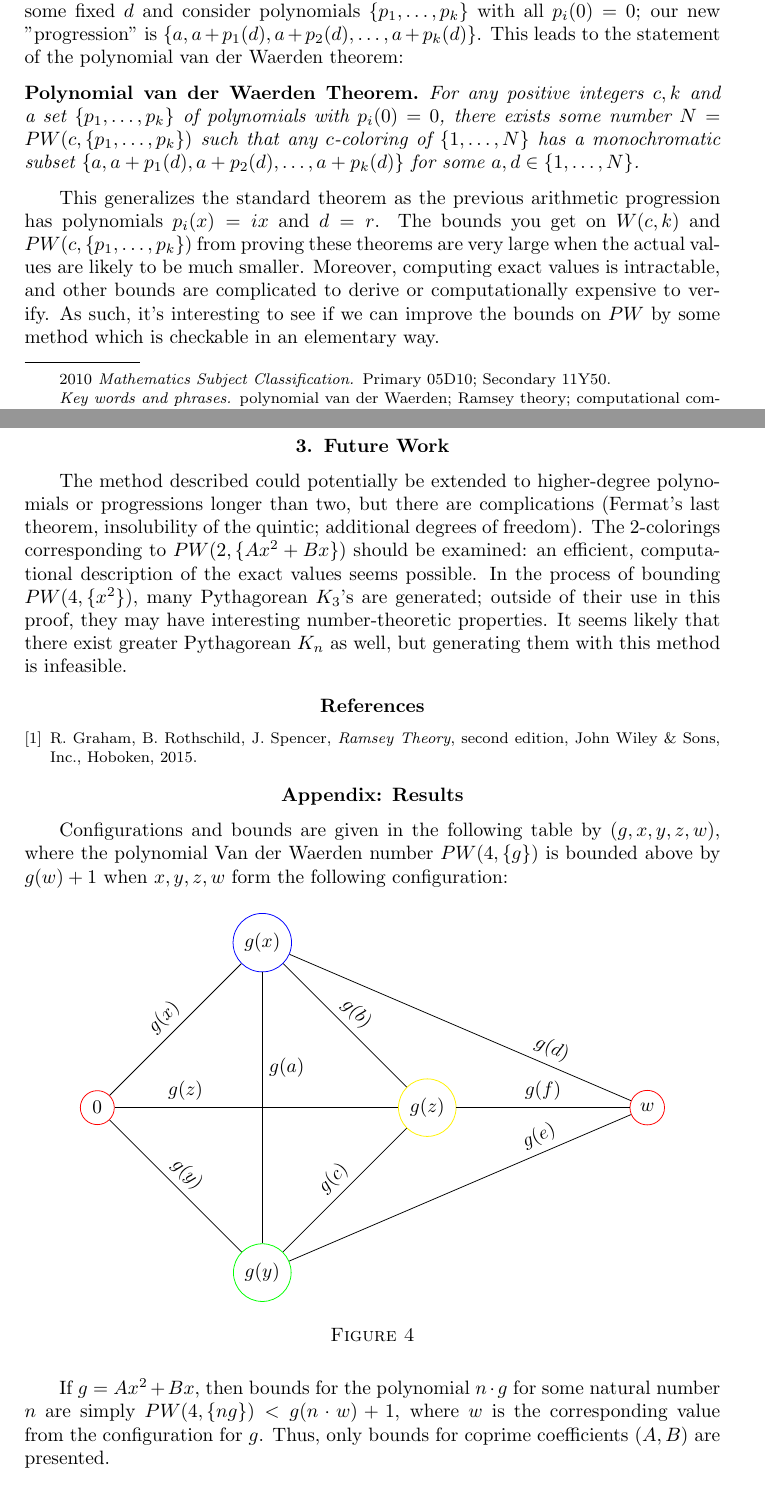
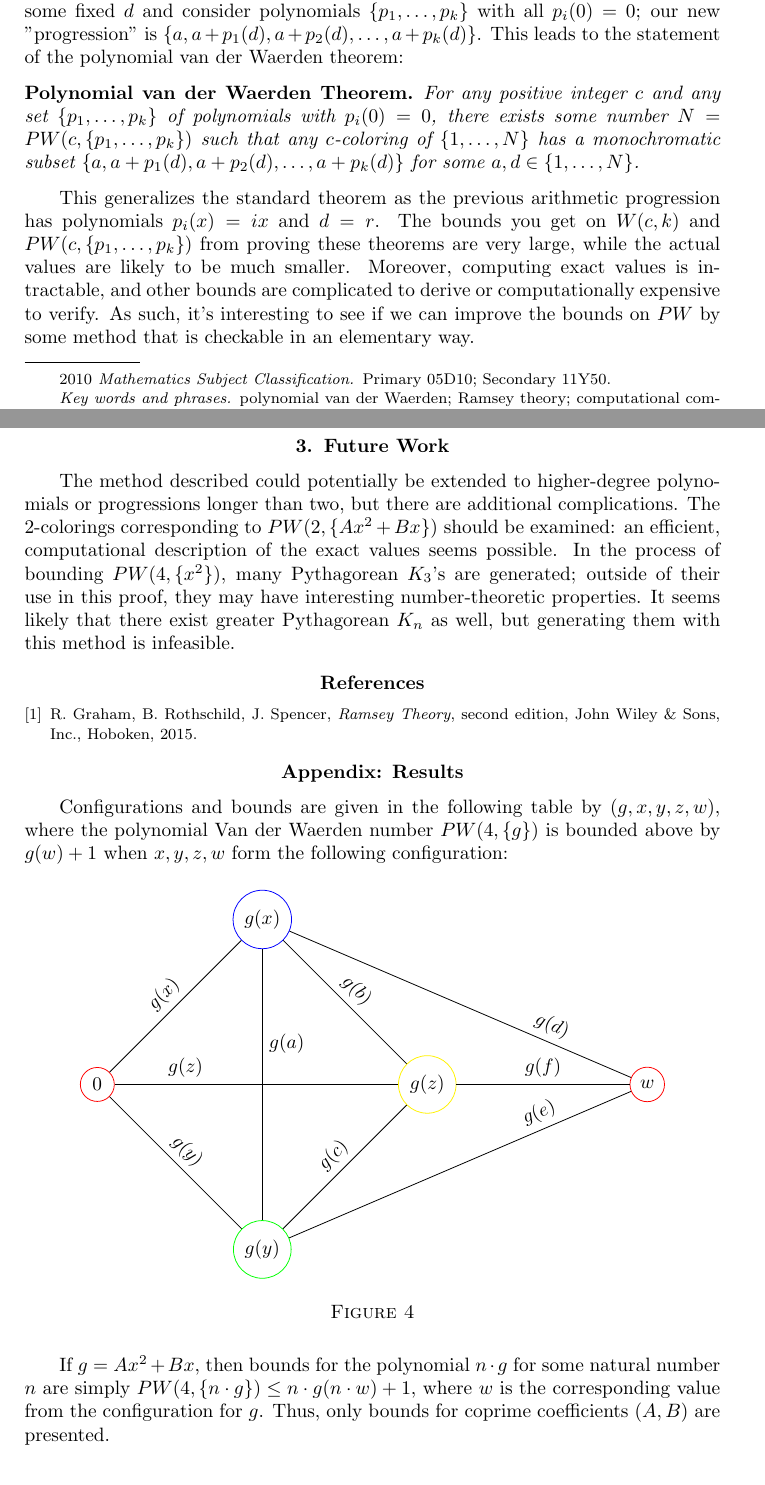
Before and after one commit to zaprice/polyvdw, a LaTeX document (results/bounds.tex): two parts of pages 1 and 5 of 81 before the commit and two parts of pages 1 and 5 of 80 after it, joined at a grey line, cut so that both start at the same text. Compiled offline with pdfLaTeX.

Commit message:
copyediting and fixing a couple factual errors (\leq and n*g(n*w)+1 )

```diff
--- a/results/bounds.tex
+++ b/results/bounds.tex
@@ -65,14 +65,14 @@ We take some fixed $d$ and consider polynomials $\{p_1,\ldots,p_k\}$ with all $p
 This leads to the statement of the polynomial van der Waerden theorem:
 
 \begin{namedtheorem}[Polynomial van der Waerden]
-  For any positive integers $c,k$ and a set $\{p_1,\ldots,p_k\}$ of polynomials with $p_i(0)=0$, there exists some number $N=PW(c,\{p_1,\ldots,p_k\})$ such that any $c$-coloring of $\{1,\ldots,N\}$ has a monochromatic subset ${\{a, a+p_1(d), a+p_2(d),\ldots, a+p_k(d)\}}$ for some $a,d\in\{1,\ldots,N\}$.
+  For any positive integer $c$ and any set $\{p_1,\ldots,p_k\}$ of polynomials with $p_i(0)=0$, there exists some number $N=PW(c,\{p_1,\ldots,p_k\})$ such that any $c$-coloring of $\{1,\ldots,N\}$ has a monochromatic subset ${\{a, a+p_1(d), a+p_2(d),\ldots, a+p_k(d)\}}$ for some $a,d\in\{1,\ldots,N\}$.
 \end{namedtheorem}
 
 This generalizes the standard theorem as the previous arithmetic progression has polynomials $p_i(x) = ix$ and $d=r$.
-The bounds you get on $W(c,k)$ and $PW(c,\{p_1,\ldots,p_k\})$ from proving these theorems are very large
-when the actual values are likely to be much smaller.
+The bounds you get on $W(c,k)$ and $PW(c,\{p_1,\ldots,p_k\})$ from proving these theorems are very large,
+while the actual values are likely to be much smaller.
 Moreover, computing exact values is intractable, and other bounds are complicated to derive or computationally expensive to verify.
-As such, it's interesting to see if we can improve the bounds on $PW$ by some method which is checkable in an elementary way.
+As such, it's interesting to see if we can improve the bounds on $PW$ by some method that is checkable in an elementary way.
 
 
 We begin with the simplest case; bounding the value of $PW(2,\{x^2\})$ is equivalent to asking for the smallest $N$ where any $2$-coloring of $\{1,\ldots,N\}$ must have two numbers the same color that are a square apart.
@@ -267,8 +267,7 @@ See the following figure:
 
 \section{Future Work}
 
-The method described could potentially be extended to higher-degree polynomials or progressions longer than two, but there are complications
-(Fermat's last theorem, insolubility of the quintic; additional degrees of freedom).
+The method described could potentially be extended to higher-degree polynomials or progressions longer than two, but there are additional complications.
 The $2$-colorings corresponding to $PW(2,\{Ax^2+Bx\})$ should be examined: an efficient, computational description of the exact values seems possible.
 In the process of bounding $PW(4, \{x^2\})$, many Pythagorean $K_3$'s are generated;
 outside of their use in this proof, they may have interesting number-theoretic properties.
@@ -317,7 +316,7 @@ $PW(4, \{g\})$ is bounded above by $g(w)+1$ when $x,y,z,w$ form the following co
 \end{figure}
 
 If $g=Ax^2+Bx$, then bounds for the polynomial $n\cdot g$ for some natural number $n$
-are simply $PW(4, \{ng\}) < g(n\cdot w)+1$,
+are simply $PW(4, \{n\cdot g\}) \leq n\cdot g(n\cdot w)+1$,
 where $w$ is the corresponding value from the configuration for $g$.
 Thus, only bounds for coprime coefficients $(A,B)$ are presented.
 
```
Also changed, not shown: results/bounds.tex (14 more changed lines).
